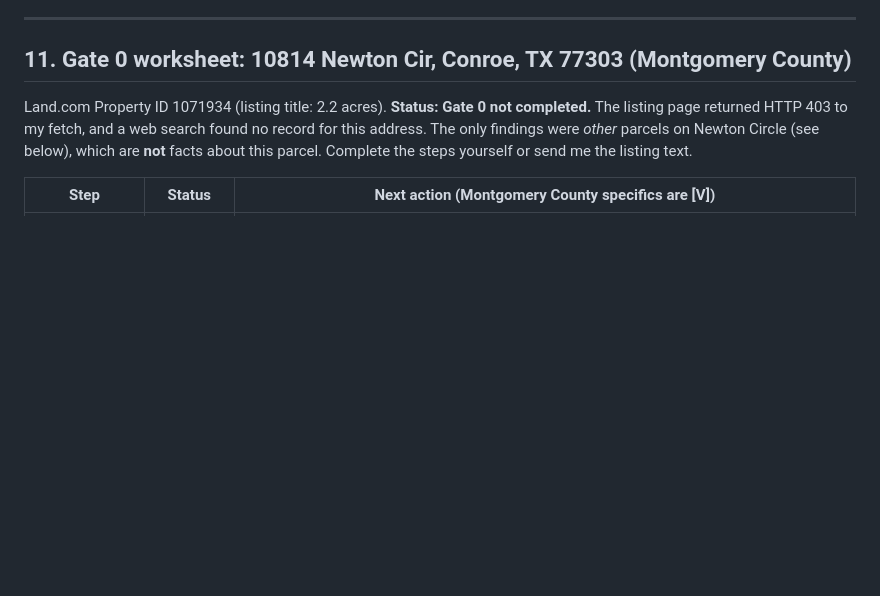
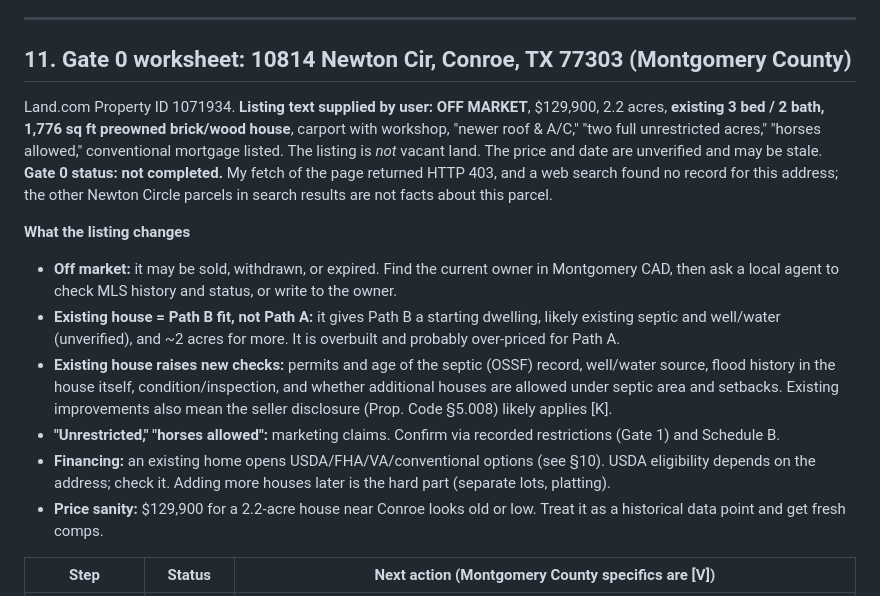
Before and after one commit to seanbarnett/seanbarnett, a Markdown page: land-purchase-guide.md, the part around the change. Rendered like a GitHub page; blank space fills up the shorter version.

Commit message:
Update listing worksheet with supplied listing details
Co-Authored-By: Claude Sonnet 5.5 <noreply@anthropic.com>
Claude-Session: https://claude.ai/code/session_012BkSpd2fTRCxnFD3FX3rhz

```diff
--- a/land-purchase-guide.md
+++ b/land-purchase-guide.md
@@ -278,7 +278,15 @@ Rates, limits, and eligibility change. Treat this as structure and get written q
 ---
 
 ## 11. Gate 0 worksheet: 10814 Newton Cir, Conroe, TX 77303 (Montgomery County)
-Land.com Property ID 1071934 (listing title: 2.2 acres). **Status: Gate 0 not completed.** The listing page returned HTTP 403 to my fetch, and a web search found no record for this address. The only findings were *other* parcels on Newton Circle (see below), which are **not** facts about this parcel. Complete the steps yourself or send me the listing text.
+Land.com Property ID 1071934. **Listing text supplied by user:** **OFF MARKET**, $129,900, 2.2 acres, **existing 3 bed / 2 bath, 1,776 sq ft preowned brick/wood house**, carport with workshop, "newer roof & A/C," "two full unrestricted acres," "horses allowed," conventional mortgage listed. The listing is *not* vacant land. The price and date are unverified and may be stale. **Gate 0 status: not completed.** My fetch of the page returned HTTP 403, and a web search found no record for this address; the other Newton Circle parcels in search results are not facts about this parcel.
+
+**What the listing changes**
+- **Off market:** it may be sold, withdrawn, or expired. Find the current owner in Montgomery CAD, then ask a local agent to check MLS history and status, or write to the owner.
+- **Existing house = Path B fit, not Path A:** it gives Path B a starting dwelling, likely existing septic and well/water (unverified), and ~2 acres for more. It is overbuilt and probably over-priced for Path A.
+- **Existing house raises new checks:** permits and age of the septic (OSSF) record, well/water source, flood history in the house itself, condition/inspection, and whether additional houses are allowed under septic area and setbacks. Existing improvements also mean the seller disclosure (Prop. Code §5.008) likely applies [K].
+- **"Unrestricted," "horses allowed":** marketing claims. Confirm via recorded restrictions (Gate 1) and Schedule B.
+- **Financing:** an existing home opens USDA/FHA/VA/conventional options (see §10). USDA eligibility depends on the address; check it. Adding more houses later is the hard part (separate lots, platting).
+- **Price sanity:** $129,900 for a 2.2-acre house near Conroe looks old or low. Treat it as a historical data point and get fresh comps.
 
 | Step | Status | Next action (Montgomery County specifics are [V]) |
 |---|---|---|
```
